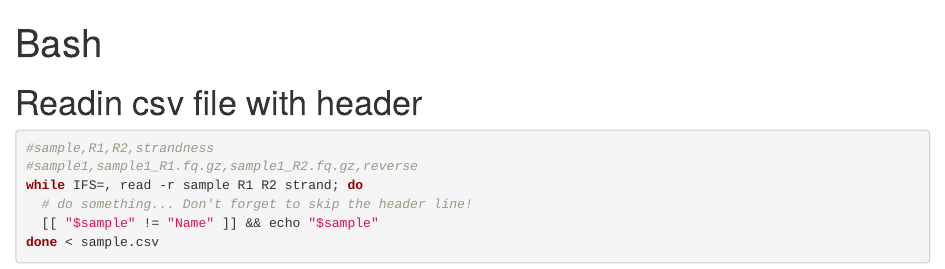
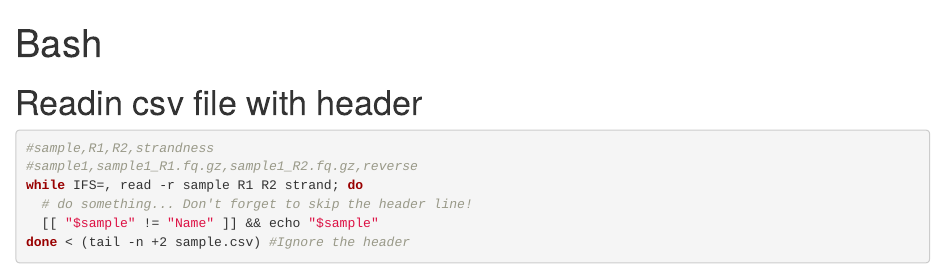
Before and after one commit to nimarafati/Notes, an R Markdown document (Bash/Bash.Rmd): the page in a window 1100 px wide, from its top. Rendered offline with R 4.5, knitr and Pandoc, with nearby package versions.

Commit message:
Update Bash.Rmd
Ignoring the header by adding "tail" command

````diff
--- a/Bash/Bash.Rmd
+++ b/Bash/Bash.Rmd
@@ -9,6 +9,6 @@ output: html_document
 while IFS=, read -r sample R1 R2 strand; do
   # do something... Don't forget to skip the header line!
   [[ "$sample" != "Name" ]] && echo "$sample"
-done < sample.csv
+done < (tail -n +2 sample.csv) #Ignore the header
 
 ```
````
